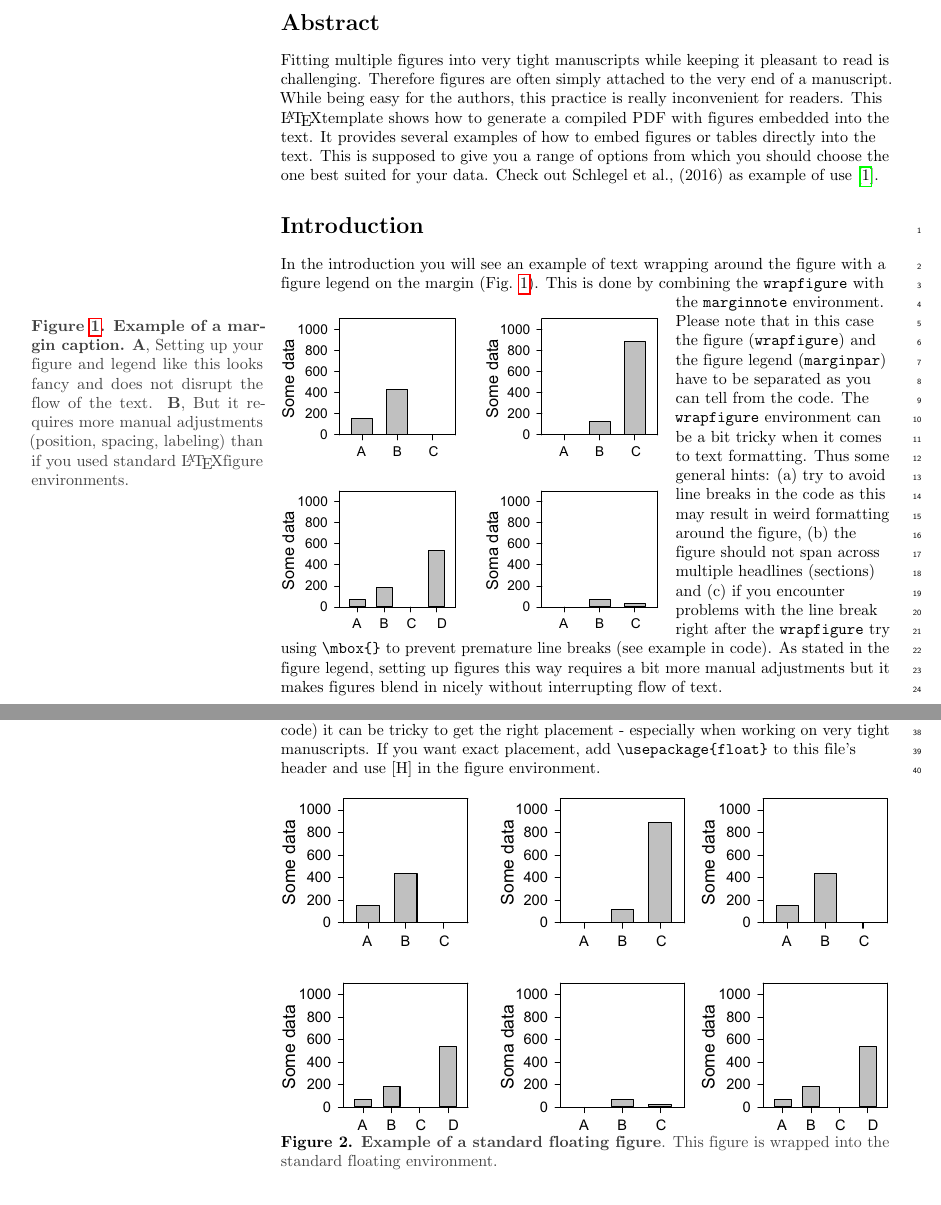
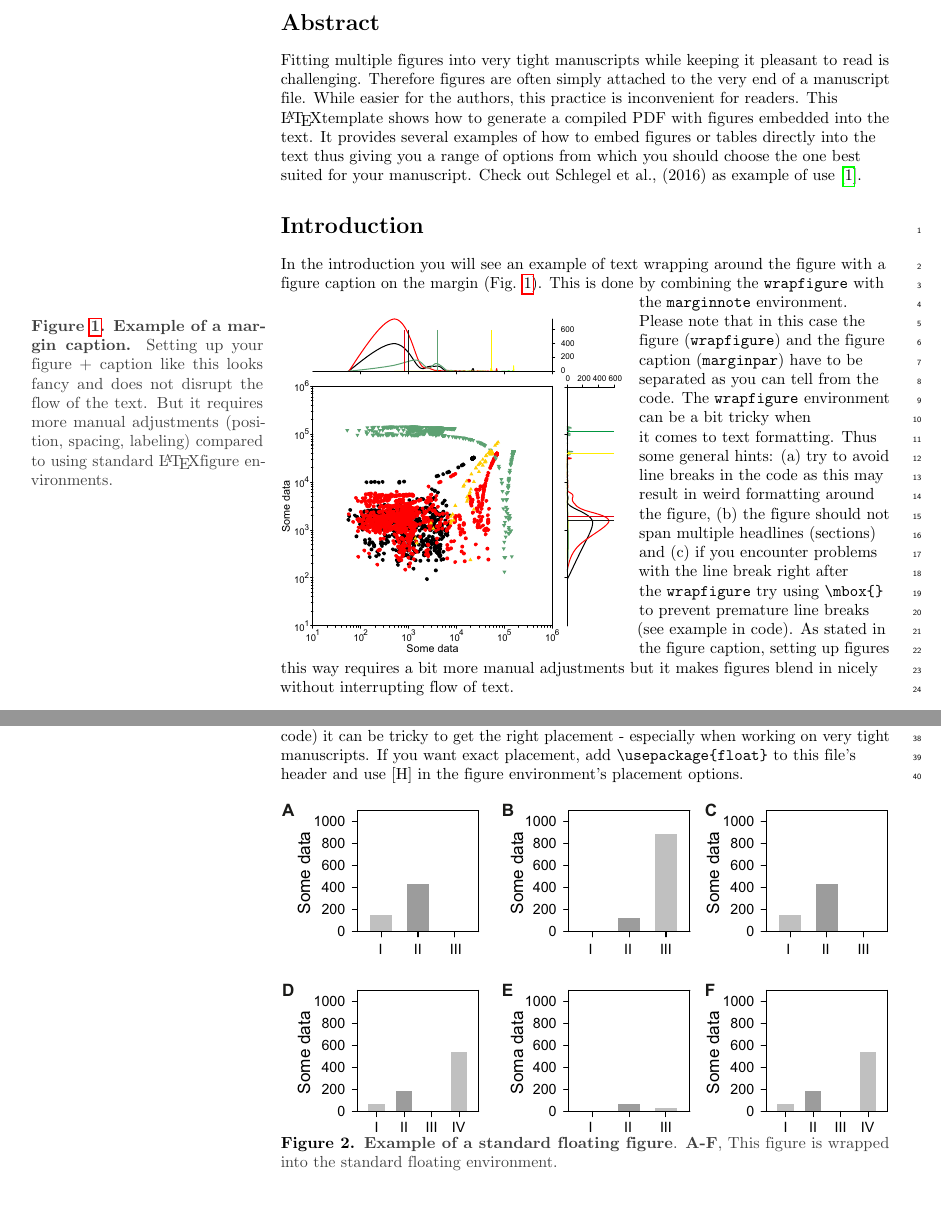
Before and after one commit to schlegelp/bioRxiv-LaTeX-template, a LaTeX document (template.tex): two parts of pages 1 and 3 of 4, joined at a grey line, cut so that both start at the same text. Compiled offline with pdfLaTeX.

Commit message:
Added files via upload

```diff
--- a/template.tex
+++ b/template.tex
@@ -94,26 +94,28 @@ Author 7\textsuperscript{1,*}
 \end{flushleft}
 
 \section*{Abstract}
-Fitting multiple figures into very tight manuscripts while keeping it pleasant to read is challenging. Therefore figures are often simply attached to the very end of a manuscript. While being easy for the authors, this practice is really inconvenient for readers. This \LaTeX template shows how to generate a compiled PDF with figures embedded into the text. It provides several examples of how to embed figures or tables directly into the text. This is supposed to give you a range of options from which you should choose the one best suited for your data. Check out Schlegel et al., (2016) as example of use \cite{Schlegel2016}.
+Fitting multiple figures into very tight manuscripts while keeping it pleasant to read is challenging. Therefore figures are often simply attached to the very end of a manuscript file. While easier for the authors, this practice is inconvenient for readers. This \LaTeX template shows how to generate a compiled PDF with figures embedded into the text. It provides several examples of how to embed figures or tables directly into the text thus giving you a range of options from which you should choose the one best suited for your manuscript. Check out Schlegel et al., (2016) as example of use \cite{Schlegel2016}.
 
 % now start line numbers
 \linenumbers
 
 % the * after section prevents numbering
 \section*{Introduction}
-In the introduction you will see an example of text wrapping around the figure with a figure legend on the margin (Fig. \ref{fig1}). This is done by combining the \verb!wrapfigure! with % avoid blank space here
-\marginpar{\vspace{.7cm} \color{Gray} % adjust vertical position relative to text with \vspace{} - note that you can enter negative numbers to move margin caption up
-\textbf{Figure \ref{fig1}. Example of a margin caption.} % note that \ref{fig1} refers to the embedded wrapfigure in the text
-\textbf{A}, Setting up your figure and legend like this looks fancy and does not disrupt the flow of the text. \textbf{B}, But it requires more manual adjustments (position, spacing, labeling) than if you used standard \LaTeX figure environments.
+In the introduction you will see an example of text wrapping around the figure with a figure caption on the margin (Fig. \ref{fig1}). This is done by combining the \verb!wrapfigure! with % avoid blank space here
+\marginpar{
+\vspace{.7cm} % adjust vertical position relative to text with \vspace{} - note that you can enter negative numbers to move margin caption up
+\color{Gray} % this gives caption a grey color to set it apart from text body
+\textbf{Figure \ref{fig1}. Example of a margin caption.} % note that \ref{fig1} refers to the corresponding wrapfigure
+Setting up your figure + caption like this looks fancy and does not disrupt the flow of the text. But it requires more manual adjustments (position, spacing, labeling) compared to using standard \LaTeX figure environments.
 }
-\begin{wrapfigure}[18]{l}{83mm}
+\begin{wrapfigure}[19]{l}{75mm}
 % the number in [] of wrapfigure is optional and gives the number of text lines that should be wrapped around the text. Adjust according to your figures height
-\includegraphics[width=83mm]{fig1.pdf}
+\includegraphics[width=75mm]{fig1.pdf}
 \captionsetup{labelformat=empty} % makes sure dummy caption is blank
-\caption{} % add empty dummy caption - otherwise \label won't work and figure numbering will not count up
+\caption{} % add dummy caption - otherwise \label won't work and figure numbering will not count up
 \label{fig1} % use \ref{fig1} to reference to this figure
 \end{wrapfigure} % avoid blank space here
-the \verb!marginnote! environment. Please note that in this case the figure (\verb!wrapfigure!) and the figure legend (\verb!marginpar!) have to be separated as you can tell from the code. The \verb!wrapfigure! environment can be a bit tricky when it comes to text formatting. Thus some general hints: (a) try to avoid line breaks in the code as this may result in weird formatting around the figure, (b) the figure should not span across multiple headlines (sections) and (c) if you encounter problems with the line break right after the \verb!wrapfigure! try using \verb!\mbox{}! to prevent premature line breaks (\mbox{see example in code}). As stated in the figure legend, setting up figures this way requires a bit more manual adjustments but it makes figures blend in nicely without interrupting flow of text.
+the \verb!marginnote! environment. Please note that in this case the figure (\verb!wrapfigure!) and the figure caption (\verb!marginpar!) have to be separated as you can tell from the code. The \verb!wrapfigure! environment can be a bit tricky when it comes to text formatting. Thus some general hints: (a) try to avoid line breaks in the code as this may result in weird formatting around the figure, (b) the figure should not span multiple headlines (sections) and (c) if you encounter problems with the line break right after the \verb!wrapfigure! try using \verb!\mbox{}! to prevent premature line breaks (\mbox{see example in code}). As stated in the figure caption, setting up figures this way requires a bit more manual adjustments but it makes figures blend in nicely without interrupting flow of text.
 
 \section*{Materials and Methods}
 
@@ -151,7 +153,7 @@ $f(A_{ik},A_{jk}) = min(A_{ik},A_{jk}) - C_{1} max(A_{ik},A_{jk}) e^{-C_{2}min(A
 
 \section*{Results}
 \subsection*{Standard floating figures.}
-Figure \ref{fig2} is wrapped into a standard floating environment. That means that \LaTeX will determine the exact placement of the figure. Even though you can state preferences (see code) it can be tricky to get the right placement - especially when working on very tight manuscripts. If you want exact placement, add \verb!\usepackage{float}! to this file's header and use [H] in the figure environment.
+Figure \ref{fig2} is wrapped into a standard floating environment. That means that \LaTeX will determine the exact placement of the figure. Even though you can state preferences (see code) it can be tricky to get the right placement - especially when working on very tight manuscripts. If you want exact placement, add \verb!\usepackage{float}! to this file's header and use [H] in the figure environment's placement options.
 
 
 \begin{figure}[ht] %s state preferences regarding figure placement here
@@ -161,7 +163,7 @@ Figure \ref{fig2} is wrapped into a standard floating environment. That means th
 
 \includegraphics[width=\textwidth]{fig2.pdf}
 
-\caption{\color{Gray} \textbf{Example of a standard floating figure}. This figure is wrapped into the standard floating environment.}
+\caption{\color{Gray} \textbf{Example of a standard floating figure}. \textbf{A-F}, This figure is wrapped into the standard floating environment.}
 
 \label{fig2} % \label works only AFTER \caption within figure environment
 
```
Also changed, not shown: fig1.pdf, fig2.pdf, fig3.pdf, template.tex (22 more changed lines), 1 other file.
